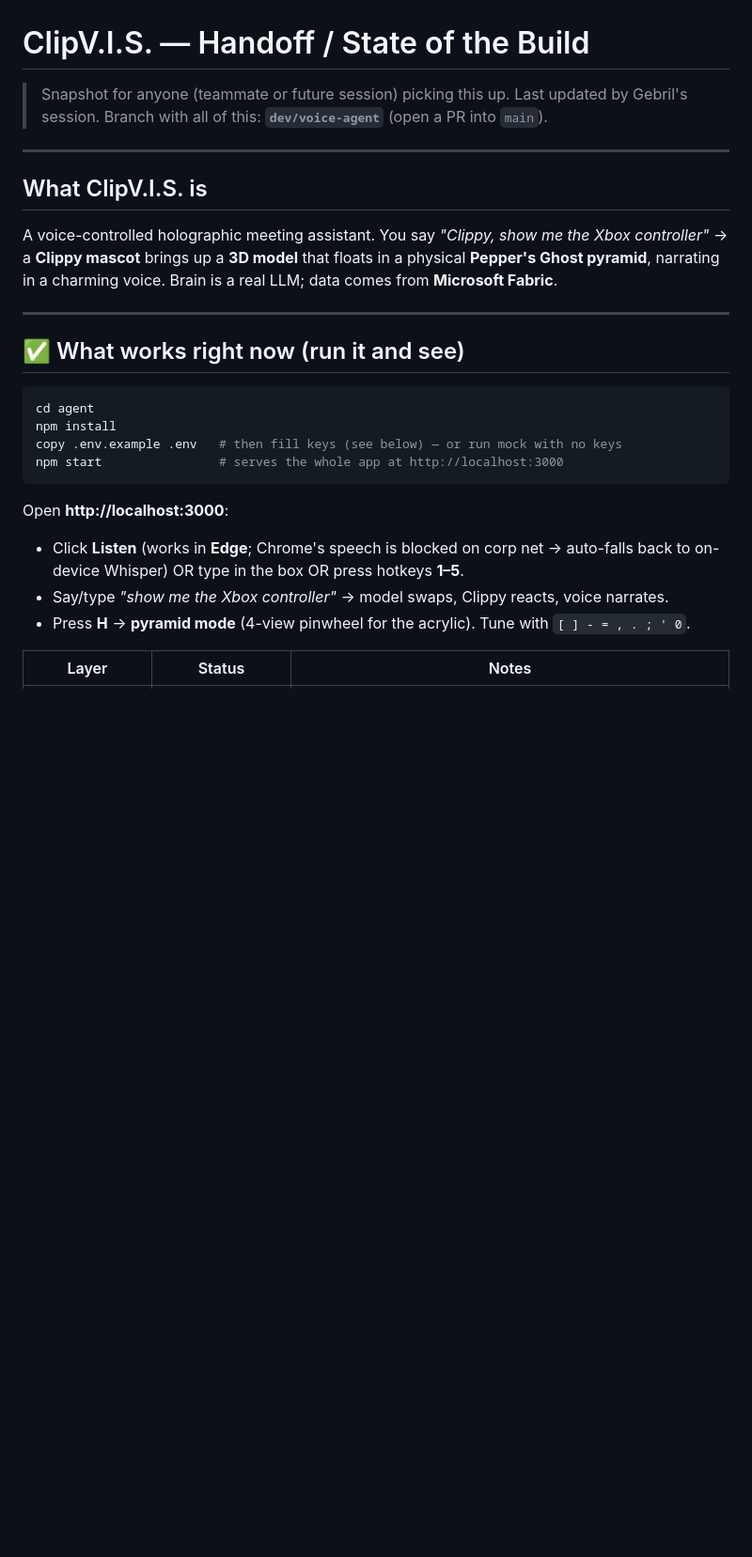
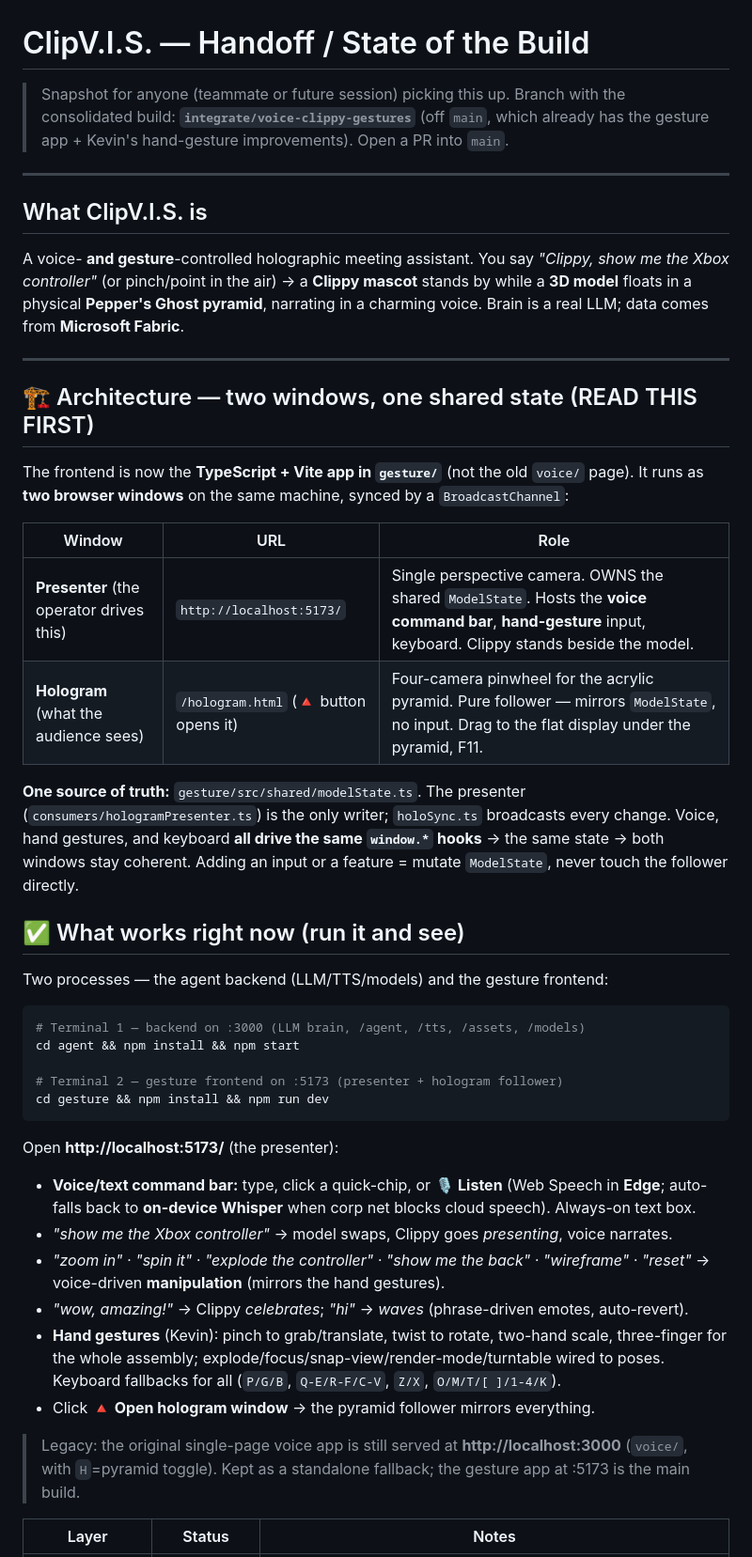
Before and after one commit to j-nette/ClipV.I.S., a Markdown page: HANDOFF.md, the part around one of its changes. Shown at 94% size. Drawn GitHub-style; blank space fills up the shorter version.

````diff
--- a/HANDOFF.md
+++ b/HANDOFF.md
@@ -1,31 +1,61 @@
 # ClipV.I.S. — Handoff / State of the Build
 
-> Snapshot for anyone (teammate or future session) picking this up. Last updated by Gebril's session.
-> Branch with all of this: **`dev/voice-agent`** (open a PR into `main`).
+> Snapshot for anyone (teammate or future session) picking this up.
+> Branch with the consolidated build: **`integrate/voice-clippy-gestures`** (off `main`, which
+> already has the gesture app + Kevin's hand-gesture improvements). Open a PR into `main`.
 
 ---
 
 ## What ClipV.I.S. is
-A voice-controlled holographic meeting assistant. You say *"Clippy, show me the Xbox controller"* →
-a **Clippy mascot** brings up a **3D model** that floats in a physical **Pepper's Ghost pyramid**,
-narrating in a charming voice. Brain is a real LLM; data comes from **Microsoft Fabric**.
+A voice- **and gesture**-controlled holographic meeting assistant. You say *"Clippy, show me the
+Xbox controller"* (or pinch/point in the air) → a **Clippy mascot** stands by while a **3D model**
+floats in a physical **Pepper's Ghost pyramid**, narrating in a charming voice. Brain is a real
+LLM; data comes from **Microsoft Fabric**.
 
 ---
 
+## 🏗 Architecture — two windows, one shared state (READ THIS FIRST)
+
+The frontend is now the **TypeScript + Vite app in `gesture/`** (not the old `voice/` page). It runs
+as **two browser windows** on the same machine, synced by a `BroadcastChannel`:
+
+| Window | URL | Role |
+|---|---|---|
+| **Presenter** (the operator drives this) | `http://localhost:5173/` | Single perspective camera. OWNS the shared `ModelState`. Hosts the **voice command bar**, **hand-gesture** input, keyboard. Clippy stands beside the model. |
+| **Hologram** (what the audience sees) | `/hologram.html` (🔺 button opens it) | Four-camera pinwheel for the acrylic pyramid. Pure follower — mirrors `ModelState`, no input. Drag to the flat display under the pyramid, F11. |
+
+**One source of truth:** `gesture/src/shared/modelState.ts`. The presenter
+(`consumers/hologramPresenter.ts`) is the only writer; `holoSync.ts` broadcasts every change.
+Voice, hand gestures, and keyboard **all drive the same `window.*` hooks** → the same state →
+both windows stay coherent. Adding an input or a feature = mutate `ModelState`, never touch the
+follower directly.
+
 ## ✅ What works right now (run it and see)
 
+Two processes — the agent backend (LLM/TTS/models) and the gesture frontend:
+
 ```bash
-cd agent
-npm install
-copy .env.example .env   # then fill keys (see below) — or run mock with no keys
-npm start                # serves the whole app at http://localhost:3000
+# Terminal 1 — backend on :3000 (LLM brain, /agent, /tts, /assets, /models)
+cd agent && npm install && npm start
+
+# Terminal 2 — gesture frontend on :5173 (presenter + hologram follower)
+cd gesture && npm install && npm run dev
 ```
 
-Open **http://localhost:3000**:
-- Click **Listen** (works in **Edge**; Chrome's speech is blocked on corp net → auto-falls back to
-  on-device Whisper) OR type in the box OR press hotkeys **1–5**.
-- Say/type *"show me the Xbox controller"* → model swaps, Clippy reacts, voice narrates.
-- Press **H** → **pyramid mode** (4-view pinwheel for the acrylic). Tune with `[ ] - = , . ; ' 0`.
+Open **http://localhost:5173/** (the presenter):
+- **Voice/text command bar:** type, click a quick-chip, or 🎙️ **Listen** (Web Speech in **Edge**;
+  auto-falls back to **on-device Whisper** when corp net blocks cloud speech). Always-on text box.
+- *"show me the Xbox controller"* → model swaps, Clippy goes *presenting*, voice narrates.
+- *"zoom in" · "spin it" · "explode the controller" · "show me the back" · "wireframe" · "reset"* →
+  voice-driven **manipulation** (mirrors the hand gestures).
+- *"wow, amazing!"* → Clippy *celebrates*; *"hi"* → *waves* (phrase-driven emotes, auto-revert).
+- **Hand gestures** (Kevin): pinch to grab/translate, twist to rotate, two-hand scale, three-finger
+  for the whole assembly; explode/focus/snap-view/render-mode/turntable wired to poses. Keyboard
+  fallbacks for all (`P/G/B`, `Q-E/R-F/C-V`, `Z/X`, `O/M/T/[ ]/1-4/K`).
+- Click **🔺 Open hologram window** → the pyramid follower mirrors everything.
+
+> Legacy: the original single-page voice app is still served at **http://localhost:3000** (`voice/`,
+> with `H`=pyramid toggle). Kept as a standalone fallback; the gesture app at :5173 is the main build.
 
 | Layer | Status | Notes |
 |---|---|---|
````
Also changed, not shown: other parts of HANDOFF.md (+38 -19 lines).
